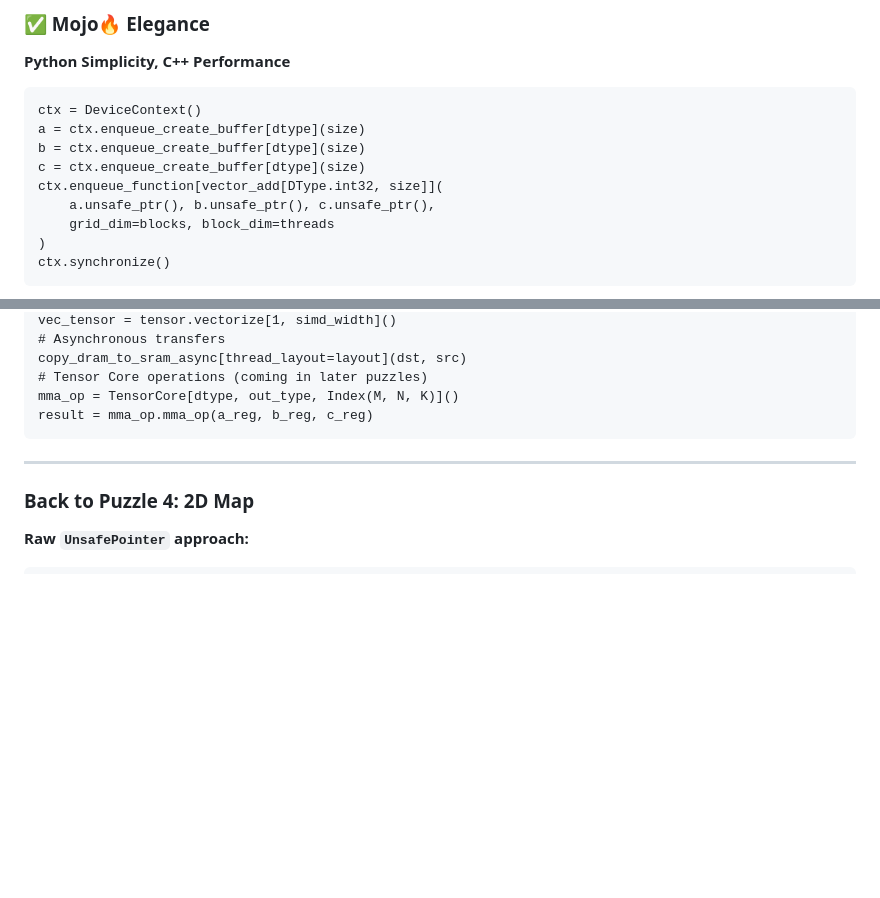
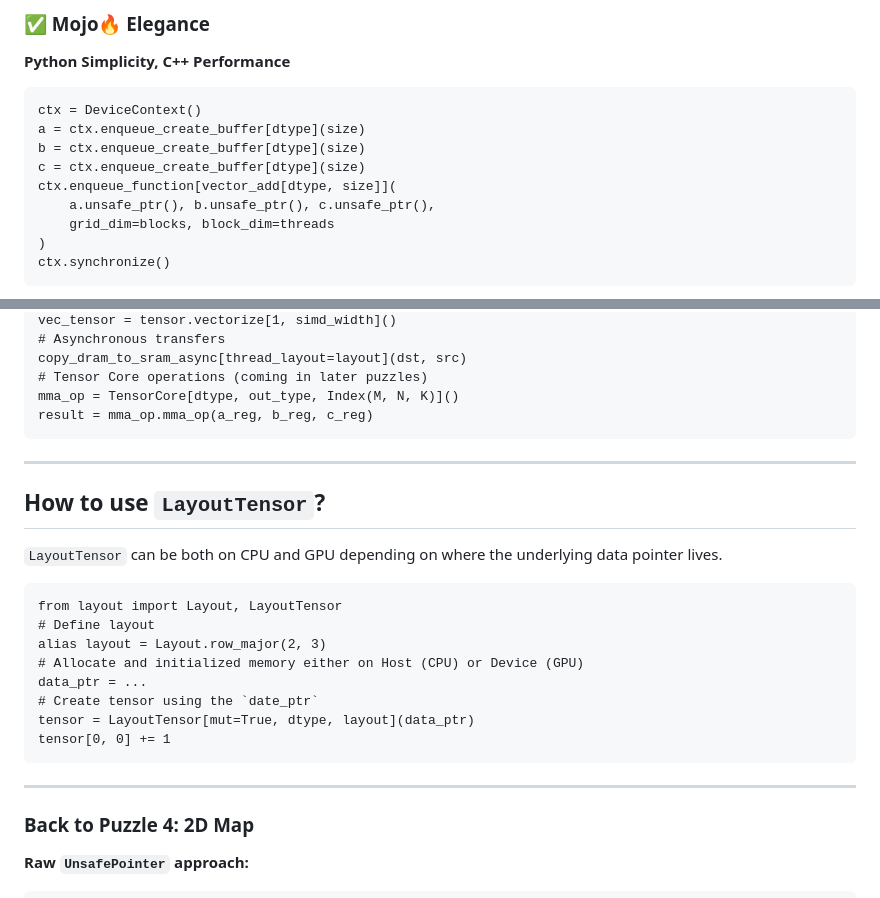
Before and after one commit to sabauma/workshops, a Markdown page: mojo-gpu-programming/slides.md, 2 parts joined by grey strips. GitHub-like rendering; blank space fills up the shorter version.

Commit message:
Update to layout tensor slide

````diff
--- a/mojo-gpu-programming/slides.md
+++ b/mojo-gpu-programming/slides.md
@@ -100,7 +100,7 @@ ctx = DeviceContext()
 a = ctx.enqueue_create_buffer[dtype](size)
 b = ctx.enqueue_create_buffer[dtype](size)
 c = ctx.enqueue_create_buffer[dtype](size)
-ctx.enqueue_function[vector_add[DType.int32, size]](
+ctx.enqueue_function[vector_add[dtype, size]](
     a.unsafe_ptr(), b.unsafe_ptr(), c.unsafe_ptr(),
     grid_dim=blocks, block_dim=threads
 )
@@ -668,6 +668,23 @@ result = mma_op.mma_op(a_reg, b_reg, c_reg)
 
 ---
 
+## How to use `LayoutTensor`?
+
+`LayoutTensor` can be both on CPU and GPU depending on where the underlying data pointer lives.
+
+```mojo
+from layout import Layout, LayoutTensor
+# Define layout
+alias layout = Layout.row_major(2, 3)
+# Allocate and initialized memory either on Host (CPU) or Device (GPU)
+data_ptr = ...
+# Create tensor using the `date_ptr`
+tensor = LayoutTensor[mut=True, dtype, layout](data_ptr)
+tensor[0, 0] += 1
+```
+
+---
+
 ### Back to Puzzle 4: 2D Map
 
 **Raw `UnsafePointer` approach:**
````
Also changed, not shown: other parts of mojo-gpu-programming/slides.md (+1 -1 lines).
